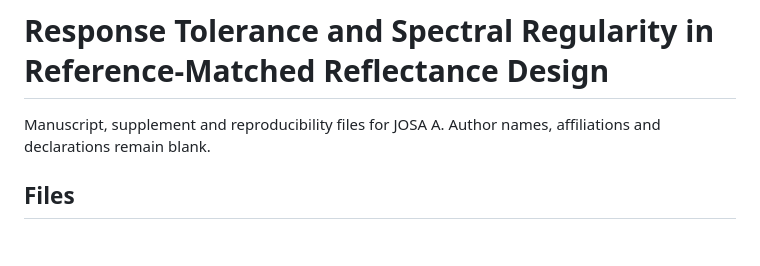
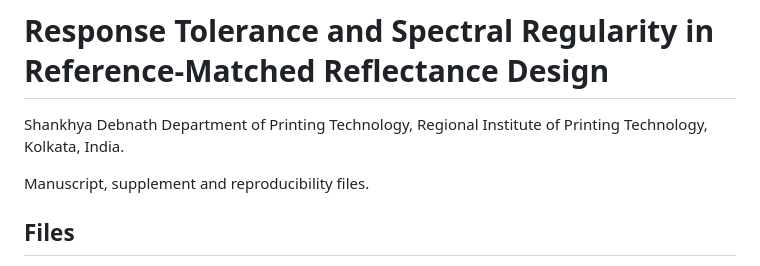
Before and after one commit to shankhya/colour-lifting-repo, a Markdown page: README.md, the part around the change. Drawn GitHub-style; blank space fills up the shorter version.

```diff
--- a/README.md
+++ b/README.md
@@ -1,6 +1,8 @@
 # Response Tolerance and Spectral Regularity in Reference-Matched Reflectance Design
+Shankhya Debnath
+Department of Printing Technology, Regional Institute of Printing Technology, Kolkata, India.
 
-Manuscript, supplement and reproducibility files for JOSA A. Author names, affiliations and declarations remain blank.
+Manuscript, supplement and reproducibility files.
 
 ## Files
 
```
